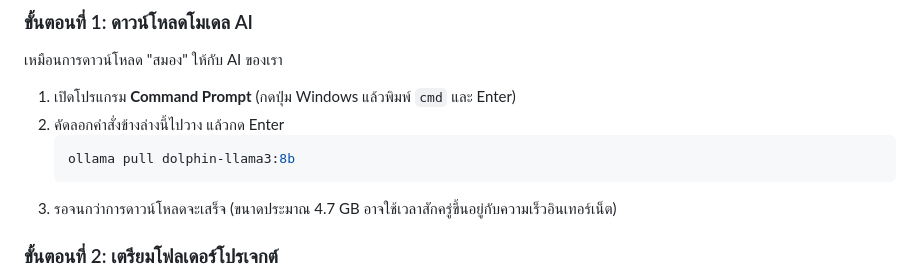
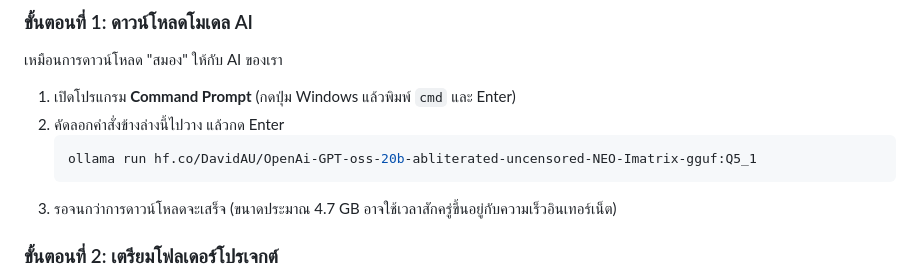
Before and after one commit to ohm41321/My-lucia, a Markdown page: README.md, the part around the change. Drawn GitHub-style.

Commit message:
readme :)

````diff
--- a/README.md
+++ b/README.md
@@ -56,7 +56,7 @@
 1.  เปิดโปรแกรม **Command Prompt** (กดปุ่ม Windows แล้วพิมพ์ `cmd` และ Enter)
 2.  คัดลอกคำสั่งข้างล่างนี้ไปวาง แล้วกด Enter
     ```bash
-    ollama pull dolphin-llama3:8b
+    ollama run hf.co/DavidAU/OpenAi-GPT-oss-20b-abliterated-uncensored-NEO-Imatrix-gguf:Q5_1
     ```
 3.  รอจนกว่าการดาวน์โหลดจะเสร็จ (ขนาดประมาณ 4.7 GB อาจใช้เวลาสักครู่ขึ้นอยู่กับความเร็วอินเทอร์เน็ต)
 
````
